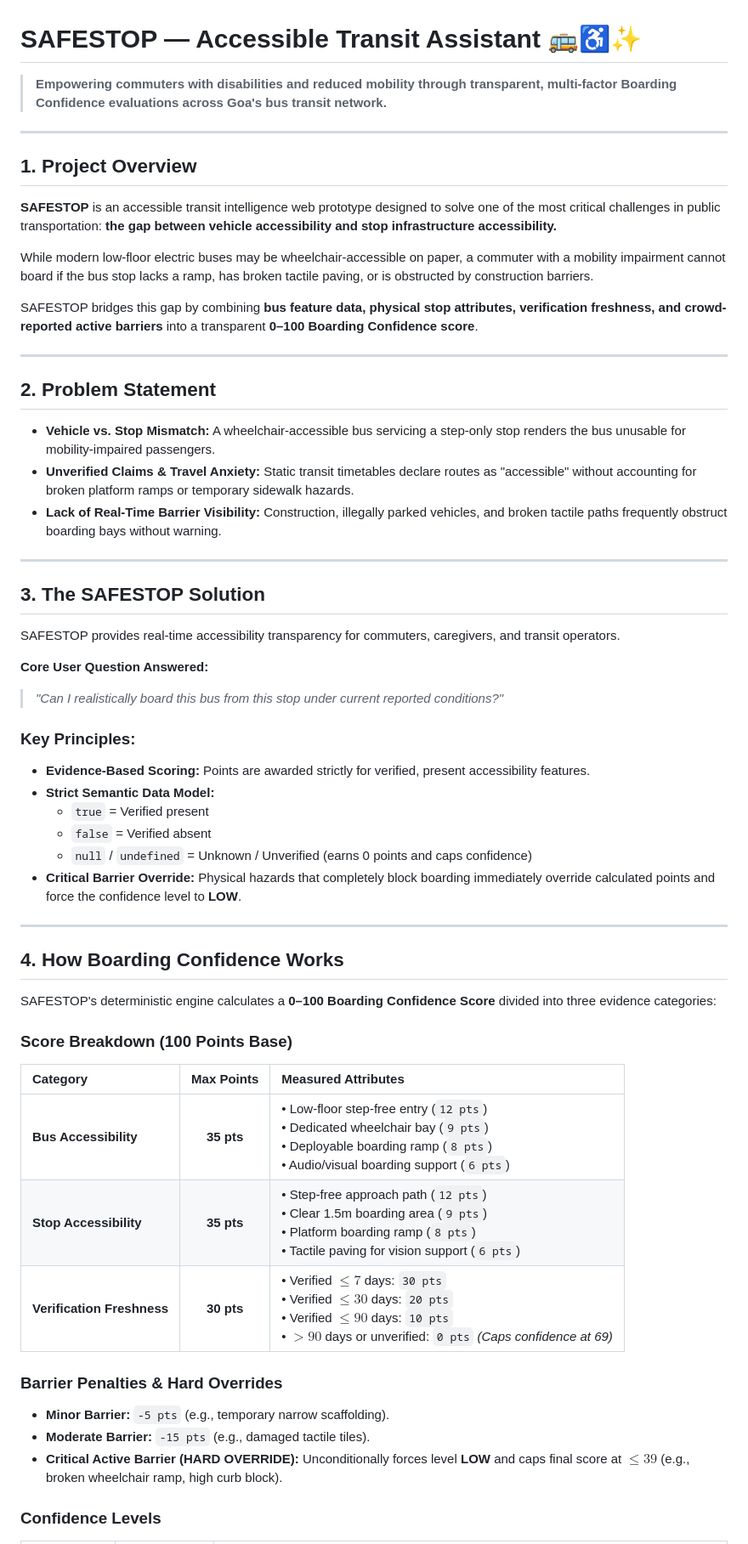
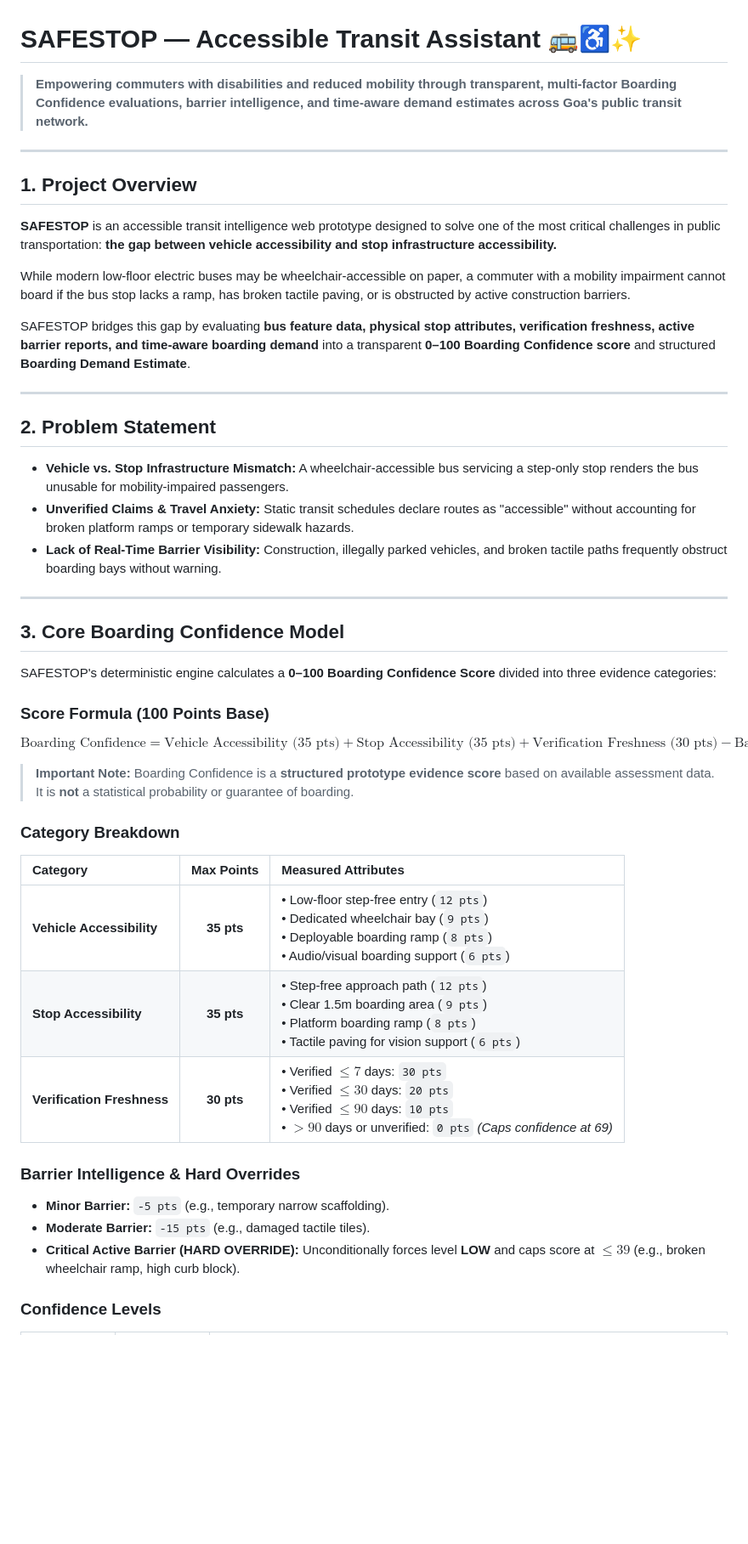
Before and after one commit to aaroncostapix/Honored-ones-, a Markdown page: README.md, the part around one of its changes. Shown at 85% size. Drawn GitHub-style; blank space fills up the shorter version.

```diff
--- a/README.md
+++ b/README.md
@@ -1,6 +1,6 @@
 # SAFESTOP — Accessible Transit Assistant 🚌♿✨
 
-> **Empowering commuters with disabilities and reduced mobility through transparent, multi-factor Boarding Confidence evaluations across Goa's bus transit network.**
+> **Empowering commuters with disabilities and reduced mobility through transparent, multi-factor Boarding Confidence evaluations, barrier intelligence, and time-aware demand estimates across Goa's public transit network.**
 
 ---
 
@@ -8,54 +8,43 @@
 
 **SAFESTOP** is an accessible transit intelligence web prototype designed to solve one of the most critical challenges in public transportation: **the gap between vehicle accessibility and stop infrastructure accessibility.**
 
-While modern low-floor electric buses may be wheelchair-accessible on paper, a commuter with a mobility impairment cannot board if the bus stop lacks a ramp, has broken tactile paving, or is obstructed by construction barriers.
+While modern low-floor electric buses may be wheelchair-accessible on paper, a commuter with a mobility impairment cannot board if the bus stop lacks a ramp, has broken tactile paving, or is obstructed by active construction barriers.
 
-SAFESTOP bridges this gap by combining **bus feature data, physical stop attributes, verification freshness, and crowd-reported active barriers** into a transparent **0–100 Boarding Confidence score**.
+SAFESTOP bridges this gap by evaluating **bus feature data, physical stop attributes, verification freshness, active barrier reports, and time-aware boarding demand** into a transparent **0–100 Boarding Confidence score** and structured **Boarding Demand Estimate**.
 
 ---
 
 ## 2. Problem Statement
 
-* **Vehicle vs. Stop Mismatch:** A wheelchair-accessible bus servicing a step-only stop renders the bus unusable for mobility-impaired passengers.
-* **Unverified Claims & Travel Anxiety:** Static transit timetables declare routes as "accessible" without accounting for broken platform ramps or temporary sidewalk hazards.
+* **Vehicle vs. Stop Infrastructure Mismatch:** A wheelchair-accessible bus servicing a step-only stop renders the bus unusable for mobility-impaired passengers.
+* **Unverified Claims & Travel Anxiety:** Static transit schedules declare routes as "accessible" without accounting for broken platform ramps or temporary sidewalk hazards.
 * **Lack of Real-Time Barrier Visibility:** Construction, illegally parked vehicles, and broken tactile paths frequently obstruct boarding bays without warning.
 
 ---
 
-## 3. The SAFESTOP Solution
-
-SAFESTOP provides real-time accessibility transparency for commuters, caregivers, and transit operators.
-
-**Core User Question Answered:**
-> *"Can I realistically board this bus from this stop under current reported conditions?"*
-
-### Key Principles:
-* **Evidence-Based Scoring:** Points are awarded strictly for verified, present accessibility features.
-* **Strict Semantic Data Model:**
-  * `true` = Verified present
-  * `false` = Verified absent
-  * `null` / `undefined` = Unknown / Unverified (earns 0 points and caps confidence)
-* **Critical Barrier Override:** Physical hazards that completely block boarding immediately override calculated points and force the confidence level to **LOW**.
-
----
-
-## 4. How Boarding Confidence Works
+## 3. Core Boarding Confidence Model
 
 SAFESTOP's deterministic engine calculates a **0–100 Boarding Confidence Score** divided into three evidence categories:
 
-### Score Breakdown (100 Points Base)
+### Score Formula (100 Points Base)
+
+$$\text{Boarding Confidence} = \text{Vehicle Accessibility (35 pts)} + \text{Stop Accessibility (35 pts)} + \text{Verification Freshness (30 pts)} - \text{Barrier Penalties}$$
+
+> **Important Note:** Boarding Confidence is a **structured prototype evidence score** based on available assessment data. It is **not** a statistical probability or guarantee of boarding.
+
+### Category Breakdown
 
 | Category | Max Points | Measured Attributes |
 | :--- | :---: | :--- |
-| **Bus Accessibility** | **35 pts** | • Low-floor step-free entry (`12 pts`)<br>• Dedicated wheelchair bay (`9 pts`)<br>• Deployable boarding ramp (`8 pts`)<br>• Audio/visual boarding support (`6 pts`) |
+| **Vehicle Accessibility** | **35 pts** | • Low-floor step-free entry (`12 pts`)<br>• Dedicated wheelchair bay (`9 pts`)<br>• Deployable boarding ramp (`8 pts`)<br>• Audio/visual boarding support (`6 pts`) |
 | **Stop Accessibility** | **35 pts** | • Step-free approach path (`12 pts`)<br>• Clear 1.5m boarding area (`9 pts`)<br>• Platform boarding ramp (`8 pts`)<br>• Tactile paving for vision support (`6 pts`) |
 | **Verification Freshness** | **30 pts** | • Verified $\le 7$ days: `30 pts`<br>• Verified $\le 30$ days: `20 pts`<br>• Verified $\le 90$ days: `10 pts`<br>• $> 90$ days or unverified: `0 pts` *(Caps confidence at 69)* |
 
-### Barrier Penalties & Hard Overrides
+### Barrier Intelligence & Hard Overrides
 
 * **Minor Barrier:** `-5 pts` (e.g., temporary narrow scaffolding).
 * **Moderate Barrier:** `-15 pts` (e.g., damaged tactile tiles).
-* **Critical Active Barrier (HARD OVERRIDE):** Unconditionally forces level **LOW** and caps final score at **$\le 39$** (e.g., broken wheelchair ramp, high curb block).
+* **Critical Active Barrier (HARD OVERRIDE):** Unconditionally forces level **LOW** and caps score at **$\le 39$** (e.g., broken wheelchair ramp, high curb block).
 
 ### Confidence Levels
 
```
Also changed, not shown: other parts of README.md (+101 -106 lines).
